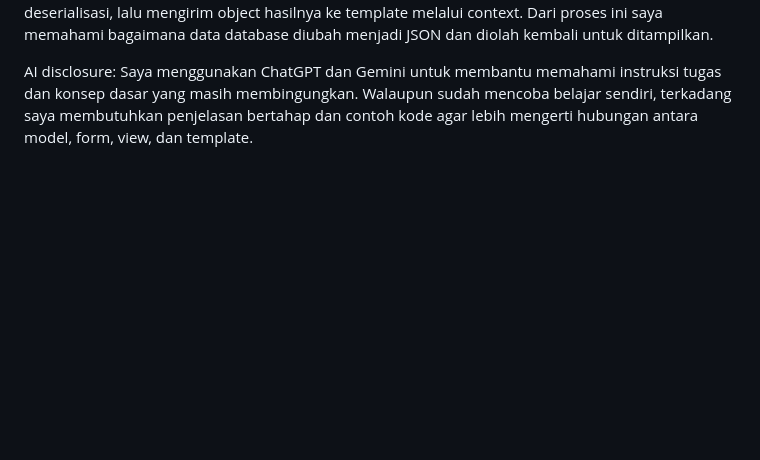
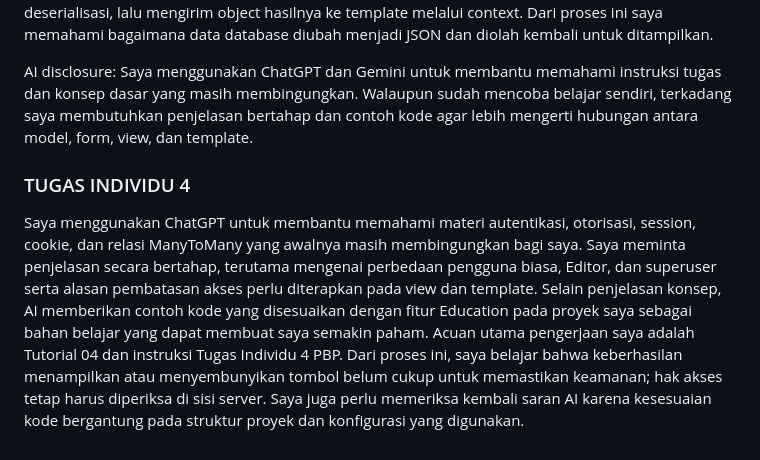
Before and after one commit to callystaarviana-coder/myportofolio, a Markdown page: README.md, the part around the change. Drawn GitHub-style; blank space fills up the shorter version.

Commit message:
Tugas Individu 4 : roles, and AI disclosure

```diff
--- a/README.md
+++ b/README.md
@@ -47,3 +47,8 @@ Selain itu, {% csrf_token %} diperlukan pada form POST untuk membantu mencegah s
 Serialization diperlukan karena hasil pengambilan data masih berupa QuerySet berisi object Django, sehingga perlu diubah menjadi format yang bisa dipahami aplikasi lain. Untuk menampilkan halaman Education, show_education memanggil fungsi JSON tersebut secara langsung, melakukan deserialisasi, lalu mengirim object hasilnya ke template melalui context. Dari proses ini saya memahami bagaimana data database diubah menjadi JSON dan diolah kembali untuk ditampilkan.
 
 AI disclosure: Saya menggunakan ChatGPT dan Gemini untuk membantu memahami instruksi tugas dan konsep dasar yang masih membingungkan. Walaupun sudah mencoba belajar sendiri, terkadang saya membutuhkan penjelasan bertahap dan contoh kode agar lebih mengerti hubungan antara model, form, view, dan template.
+
+
+### TUGAS INDIVIDU 4
+
+Saya menggunakan ChatGPT untuk membantu memahami materi autentikasi, otorisasi, session, cookie, dan relasi ManyToMany yang awalnya masih membingungkan bagi saya. Saya meminta penjelasan secara bertahap, terutama mengenai perbedaan pengguna biasa, Editor, dan superuser serta alasan pembatasan akses perlu diterapkan pada view dan template. Selain penjelasan konsep, AI memberikan contoh kode yang disesuaikan dengan fitur Education pada proyek saya sebagai bahan belajar yang dapat membuat saya semakin paham. Acuan utama pengerjaan saya adalah Tutorial 04 dan instruksi Tugas Individu 4 PBP. Dari proses ini, saya belajar bahwa keberhasilan menampilkan atau menyembunyikan tombol belum cukup untuk memastikan keamanan; hak akses tetap harus diperiksa di sisi server. Saya juga perlu memeriksa kembali saran AI karena kesesuaian kode bergantung pada struktur proyek dan konfigurasi yang digunakan.
```
